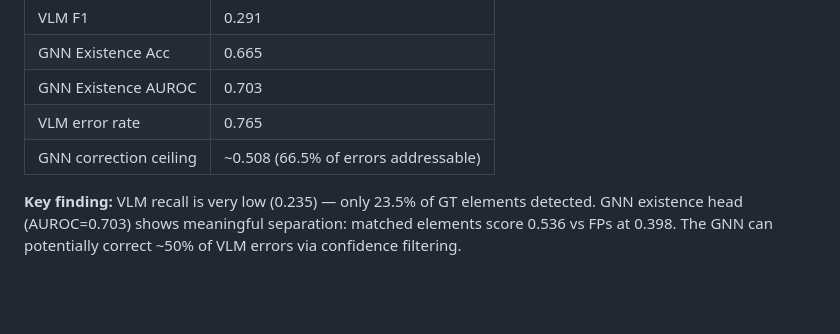
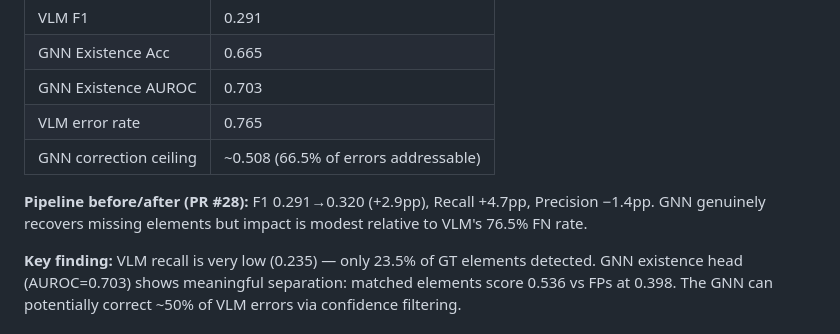
Before and after one commit to mrtsels/bipartite-gnn-gui, a Markdown page: TASK.md, the part around the change. Drawn GitHub-style; blank space fills up the shorter version.

Commit message:
docs: add real VLM pipeline results — F1 +2.9pp

```diff
--- a/TASK.md
+++ b/TASK.md
@@ -333,6 +333,8 @@ Qwen3-VL Flash on 196 RICO images (matched via center-distance Hungarian, thresh
 | VLM error rate | 0.765 |
 | GNN correction ceiling | ~0.508 (66.5% of errors addressable) |
 
+**Pipeline before/after (PR #28):** F1 0.291→0.320 (+2.9pp), Recall +4.7pp, Precision −1.4pp. GNN genuinely recovers missing elements but impact is modest relative to VLM's 76.5% FN rate.
+
 **Key finding:** VLM recall is very low (0.235) — only 23.5% of GT elements detected. GNN existence head (AUROC=0.703) shows meaningful separation: matched elements score 0.536 vs FPs at 0.398. The GNN can potentially correct ~50% of VLM errors via confidence filtering.
 
 #### ScreenSpot 结果 (600 images, Qwen3-VL Flash)
```
